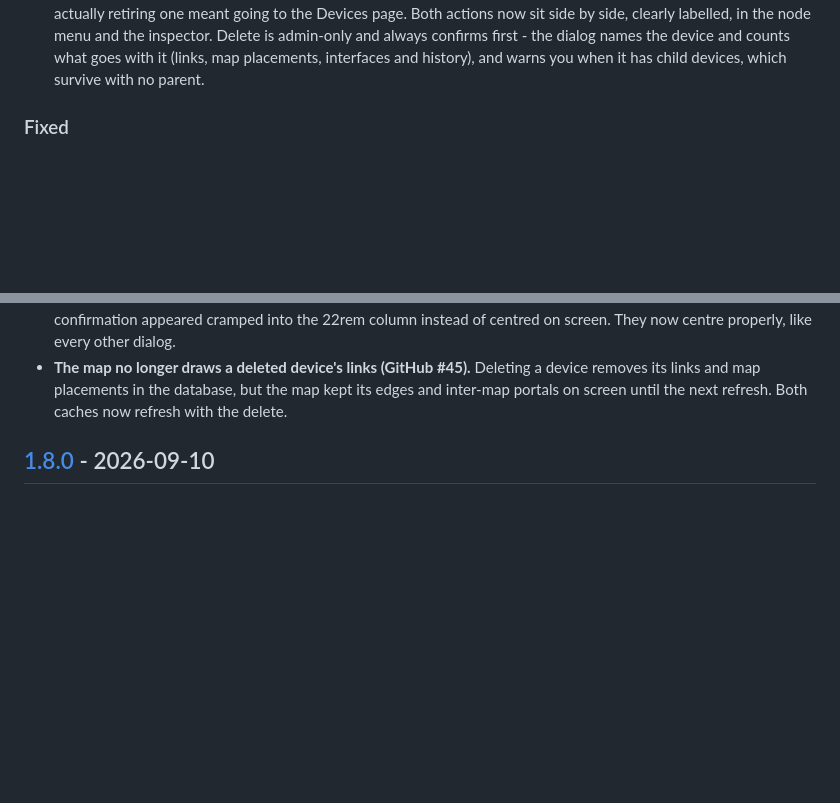
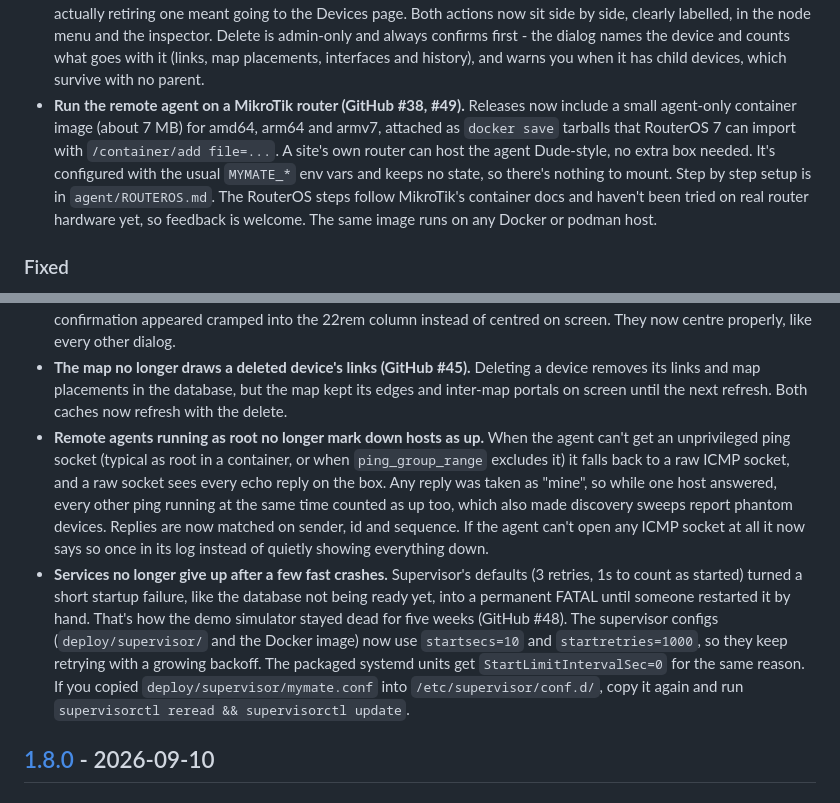
Before and after one commit to AthenaNetworks/mymate, a Markdown page: CHANGELOG.md, 2 parts joined by grey strips. GitHub-like rendering; blank space fills up the shorter version.

Commit message:
Changelog: agent container image, raw ICMP fix and restart policy
Co-Authored-By: Claude Opus 5.5 <noreply@anthropic.com>
Claude-Session: https://claude.ai/code/session_01D6u8wU1s8ufnVuywarsZsS

```diff
--- a/CHANGELOG.md
+++ b/CHANGELOG.md
@@ -32,6 +32,13 @@ of commit subjects.
   side, clearly labelled, in the node menu and the inspector. Delete is admin-only and always confirms
   first - the dialog names the device and counts what goes with it (links, map placements, interfaces and
   history), and warns you when it has child devices, which survive with no parent.
+- **Run the remote agent on a MikroTik router (GitHub #38, #49).** Releases now include a small
+  agent-only container image (about 7 MB) for amd64, arm64 and armv7, attached as `docker save`
+  tarballs that RouterOS 7 can import with `/container/add file=...`. A site's own router can host the
+  agent Dude-style, no extra box needed. It's configured with the usual `MYMATE_*` env vars and keeps
+  no state, so there's nothing to mount. Step by step setup is in `agent/ROUTEROS.md`. The RouterOS
+  steps follow MikroTik's container docs and haven't been tried on real router hardware yet, so
+  feedback is welcome. The same image runs on any Docker or podman host.
 
 ### Fixed
 - **A device found by an agent's discovery sweep is now polled by that agent.** Discovery candidates
@@ -68,6 +75,21 @@ of commit subjects.
 - **The map no longer draws a deleted device's links (GitHub #45).** Deleting a device removes its links
   and map placements in the database, but the map kept its edges and inter-map portals on screen until
   the next refresh. Both caches now refresh with the delete.
+- **Remote agents running as root no longer mark down hosts as up.** When the agent can't get an
+  unprivileged ping socket (typical as root in a container, or when `ping_group_range` excludes it) it
+  falls back to a raw ICMP socket, and a raw socket sees every echo reply on the box. Any reply was
+  taken as "mine", so while one host answered, every other ping running at the same time counted as
+  up too, which also made discovery sweeps report phantom devices. Replies are now matched on sender,
+  id and sequence. If the agent can't open any ICMP socket at all it now says so once in its log
+  instead of quietly showing everything down.
+- **Services no longer give up after a few fast crashes.** Supervisor's defaults (3 retries, 1s to
+  count as started) turned a short startup failure, like the database not being ready yet, into a
+  permanent FATAL until someone restarted it by hand. That's how the demo simulator stayed dead for
+  five weeks (GitHub #48). The supervisor configs (`deploy/supervisor/` and the Docker image) now use
+  `startsecs=10` and `startretries=1000`, so they keep retrying with a growing backoff. The packaged
+  systemd units get `StartLimitIntervalSec=0` for the same reason. If you copied
+  `deploy/supervisor/mymate.conf` into `/etc/supervisor/conf.d/`, copy it again and run
+  `supervisorctl reread && supervisorctl update`.
 
 ## [1.8.0] - 2026-09-10
 
```
